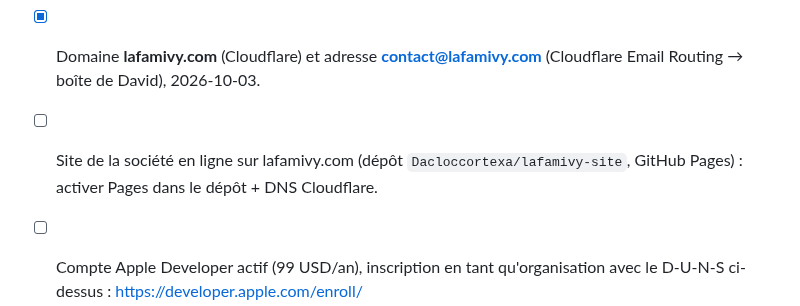
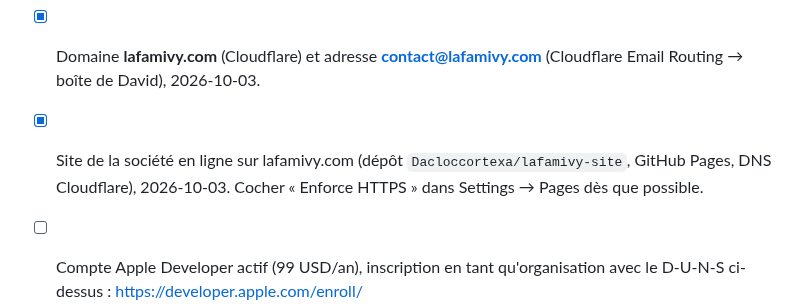
Before and after one commit to Dacloccortexa/game-project, a Markdown page: docs/APP_IOS.md, the part around the change. Rendered like a GitHub page.

Commit message:
Site lafamivy.com en ligne
Co-Authored-By: Claude Opus 5.5 <noreply@anthropic.com>
Claude-Session: https://claude.ai/code/session_01XzgcFojfNqY5zkoT8wRxxV

```diff
--- a/docs/APP_IOS.md
+++ b/docs/APP_IOS.md
@@ -93,7 +93,7 @@ Offrir l'abonnement à certaines personnes : **codes d'offre** Apple (App Store
 
 - [x] D-U-N-S de **LA FAMIVY LTD** : **369782130** (confirmé par Apple le 2026-10-03). Ce nom légal sera le nom du vendeur sur l'App Store.
 - [x] Domaine **lafamivy.com** (Cloudflare) et adresse **contact@lafamivy.com** (Cloudflare Email Routing → boîte de David), 2026-10-03.
-- [ ] Site de la société en ligne sur lafamivy.com (dépôt `Dacloccortexa/lafamivy-site`, GitHub Pages) : activer Pages dans le dépôt + DNS Cloudflare.
+- [x] Site de la société en ligne sur lafamivy.com (dépôt `Dacloccortexa/lafamivy-site`, GitHub Pages, DNS Cloudflare), 2026-10-03. Cocher « Enforce HTTPS » dans Settings → Pages dès que possible.
 - [ ] Compte Apple Developer actif (99 USD/an), inscription en tant qu'organisation avec le D-U-N-S ci-dessus : https://developer.apple.com/enroll/
 - [x] Adresse de contact dans `privacy.html` (contact@lafamivy.com). URL de support pour la fiche App Store : https://lafamivy.com
 - [ ] Captures d'écran iPhone 6,9″ (1320 × 2868), au moins 3.
```
